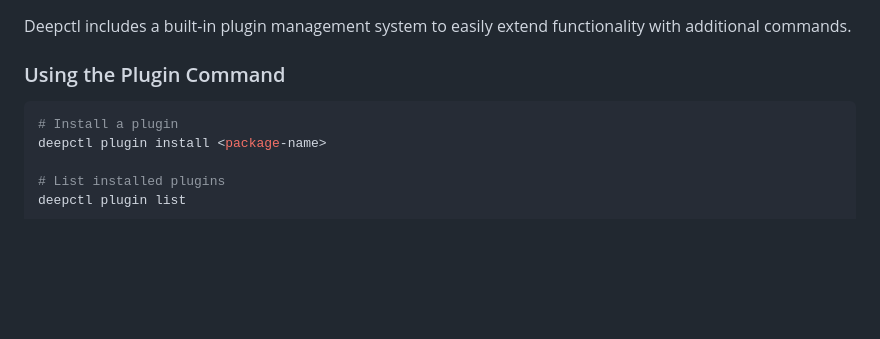
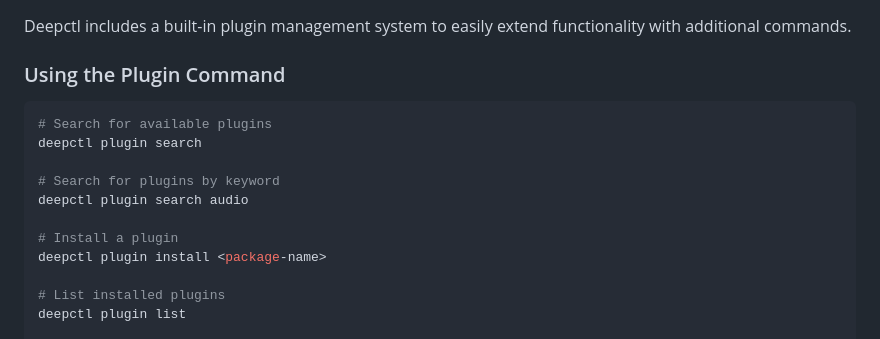
Before and after one commit to deepgram/cli, a Markdown page: README.md, the part around the change. GitHub-like rendering; blank space fills up the shorter version.

Commit message:
docs: Add plugin search command to main README

````diff
--- a/README.md
+++ b/README.md
@@ -95,6 +95,12 @@ Deepctl includes a built-in plugin management system to easily extend functional
 ### Using the Plugin Command
 
 ```bash
+# Search for available plugins
+deepctl plugin search
+
+# Search for plugins by keyword
+deepctl plugin search audio
+
 # Install a plugin
 deepctl plugin install <package-name>
 
````
